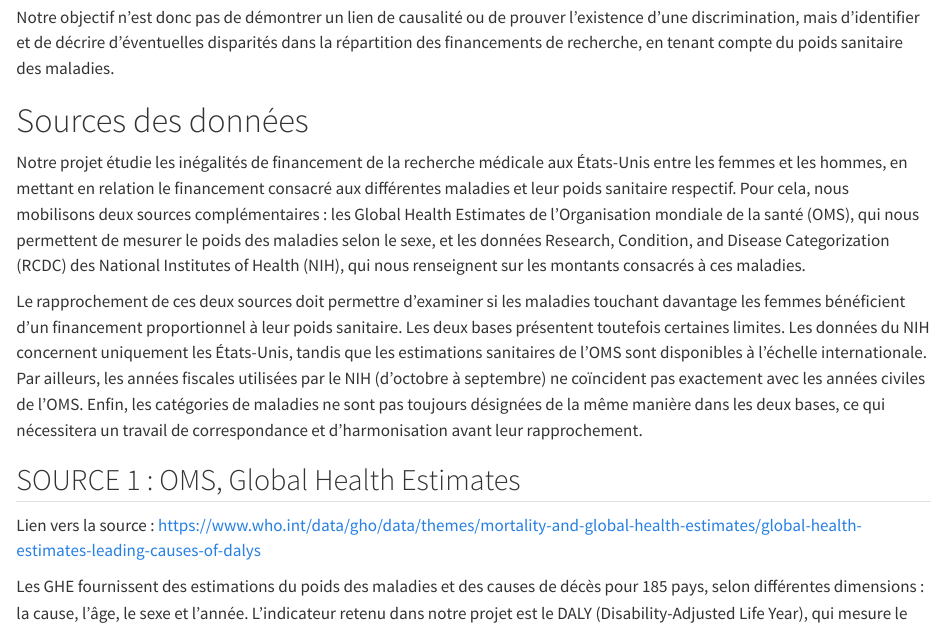
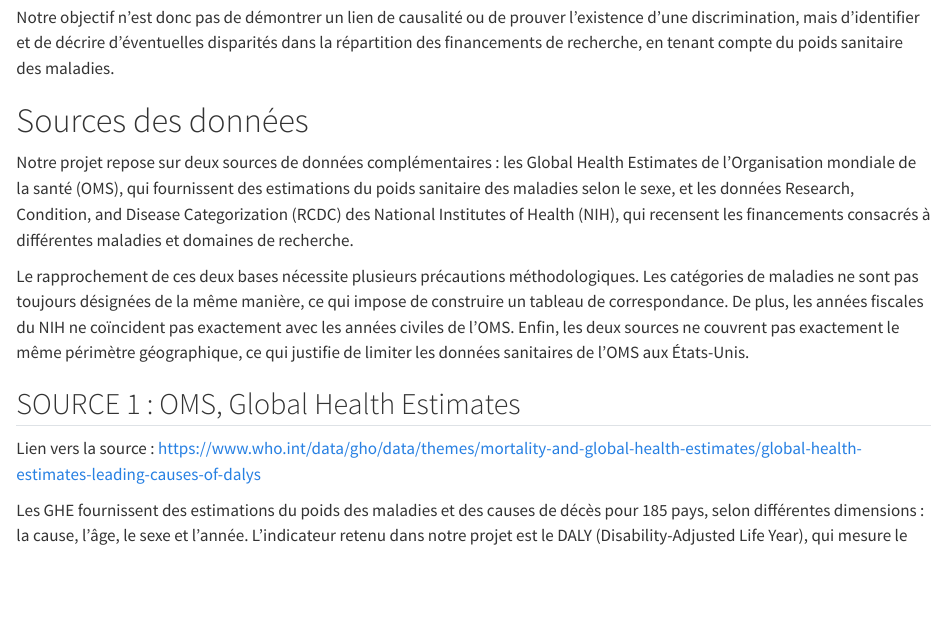
Before and after one commit to mangerunecuillerebleue-afk/gender-health-research-gap, a Quarto document (Phase2.qmd): the page in a window 1100 px wide, from 1190 px down. Rendered offline with R 4.5, knitr and Pandoc in place of Quarto, with nearby package versions; some code elsewhere in the file could not run offline; common packages that the code uses without loading them are loaded.

Commit message:
Correction description sources et description question

```diff
--- a/Phase2.qmd
+++ b/Phase2.qmd
@@ -33,9 +33,9 @@ Notre objectif n'est donc pas de démontrer un lien de causalité ou de prouver
 
 # Sources des données
 
-Notre projet étudie les inégalités de financement de la recherche médicale aux États-Unis entre les femmes et les hommes, en mettant en relation le financement consacré aux différentes maladies et leur poids sanitaire respectif. Pour cela, nous mobilisons deux sources complémentaires : les Global Health Estimates de l'Organisation mondiale de la santé (OMS), qui nous permettent de mesurer le poids des maladies selon le sexe, et les données Research, Condition, and Disease Categorization (RCDC) des National Institutes of Health (NIH), qui nous renseignent sur les montants consacrés à ces maladies.
+Notre projet repose sur deux sources de données complémentaires : les Global Health Estimates de l'Organisation mondiale de la santé (OMS), qui fournissent des estimations du poids sanitaire des maladies selon le sexe, et les données Research, Condition, and Disease Categorization (RCDC) des National Institutes of Health (NIH), qui recensent les financements consacrés à différentes maladies et domaines de recherche.
 
-Le rapprochement de ces deux sources doit permettre d'examiner si les maladies touchant davantage les femmes bénéficient d'un financement proportionnel à leur poids sanitaire. Les deux bases présentent toutefois certaines limites. Les données du NIH concernent uniquement les États-Unis, tandis que les estimations sanitaires de l'OMS sont disponibles à l'échelle internationale. Par ailleurs, les années fiscales utilisées par le NIH (d'octobre à septembre) ne coïncident pas exactement avec les années civiles de l'OMS. Enfin, les catégories de maladies ne sont pas toujours désignées de la même manière dans les deux bases, ce qui nécessitera un travail de correspondance et d'harmonisation avant leur rapprochement.
+Le rapprochement de ces deux bases nécessite plusieurs précautions méthodologiques. Les catégories de maladies ne sont pas toujours désignées de la même manière, ce qui impose de construire un tableau de correspondance. De plus, les années fiscales du NIH ne coïncident pas exactement avec les années civiles de l'OMS. Enfin, les deux sources ne couvrent pas exactement le même périmètre géographique, ce qui justifie de limiter les données sanitaires de l'OMS aux États-Unis.
 
 ## SOURCE 1 : OMS, Global Health Estimates
 
```
